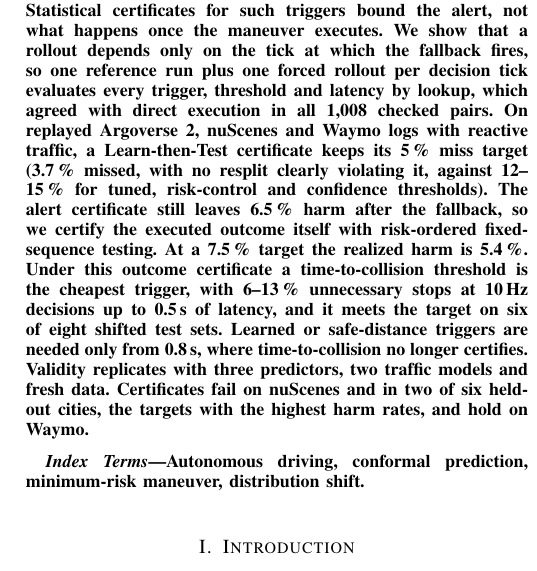
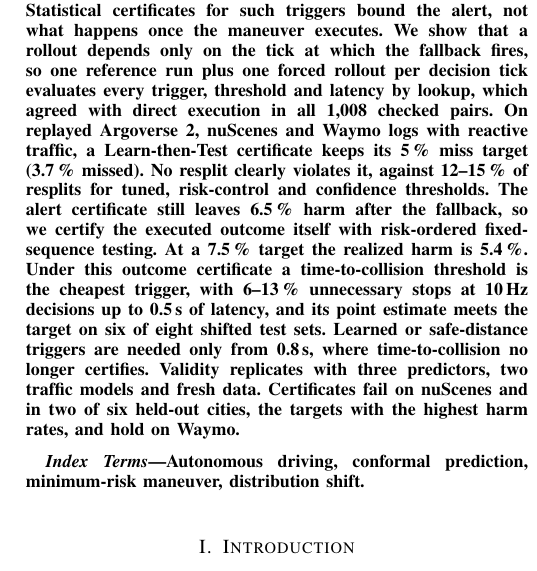
Before and after one commit to hwaqas160/paper03-risk-fallback, a LaTeX paper (paper/main.tex): part of one column of page 1 of 10, cut so that both start at the same text. Compiled offline with pdfLaTeX; a missing font is replaced by an installed copy or a similar font; a LaTeX package or settings file that is missing is left out.

Commit message:
Clarify abstract: violation share of resplits, point estimate on shift targets
Co-Authored-By: Claude Opus 5.5 <noreply@anthropic.com>

```diff
--- a/paper/main.tex
+++ b/paper/main.tex
@@ -48,15 +48,15 @@ so one reference run plus one forced rollout per decision tick evaluates
 every trigger, threshold and latency by lookup, which agreed with direct
 execution in all 1{,}008 checked pairs. On replayed Argoverse~2,
 nuScenes and Waymo logs with reactive traffic, a Learn-then-Test certificate
-keeps its 5\,\% miss target (3.7\,\% missed, with no resplit clearly
-violating it, against 12--15\,\% for tuned, risk-control and confidence
-thresholds). The alert certificate still leaves 6.5\,\% harm after the
+keeps its 5\,\% miss target (3.7\,\% missed). No resplit clearly violates
+it, against 12--15\,\% of resplits for tuned, risk-control and confidence
+thresholds. The alert certificate still leaves 6.5\,\% harm after the
 fallback, so we certify the executed outcome itself with risk-ordered
 fixed-sequence testing. At a 7.5\,\% target the realized harm is 5.4\,\%.
 Under this outcome certificate a time-to-collision threshold is the
 cheapest trigger, with 6--13\,\% unnecessary stops at 10\,Hz decisions up to
-0.5\,s of latency, and it meets the target on six of eight shifted test
-sets. Learned or safe-distance triggers are needed only from 0.8\,s, where
+0.5\,s of latency, and its point estimate meets the target on six of eight
+shifted test sets. Learned or safe-distance triggers are needed only from 0.8\,s, where
 time-to-collision no longer certifies. Validity replicates with three
 predictors, two traffic models and fresh data. Certificates fail on
 nuScenes and in two of six held-out cities, the targets with the highest
```
Also changed, not shown: submission/IEEE-TIV/main.tex (+5 -5 lines), paper/main.pdf, submission/IEEE-TIV/main.pdf.
